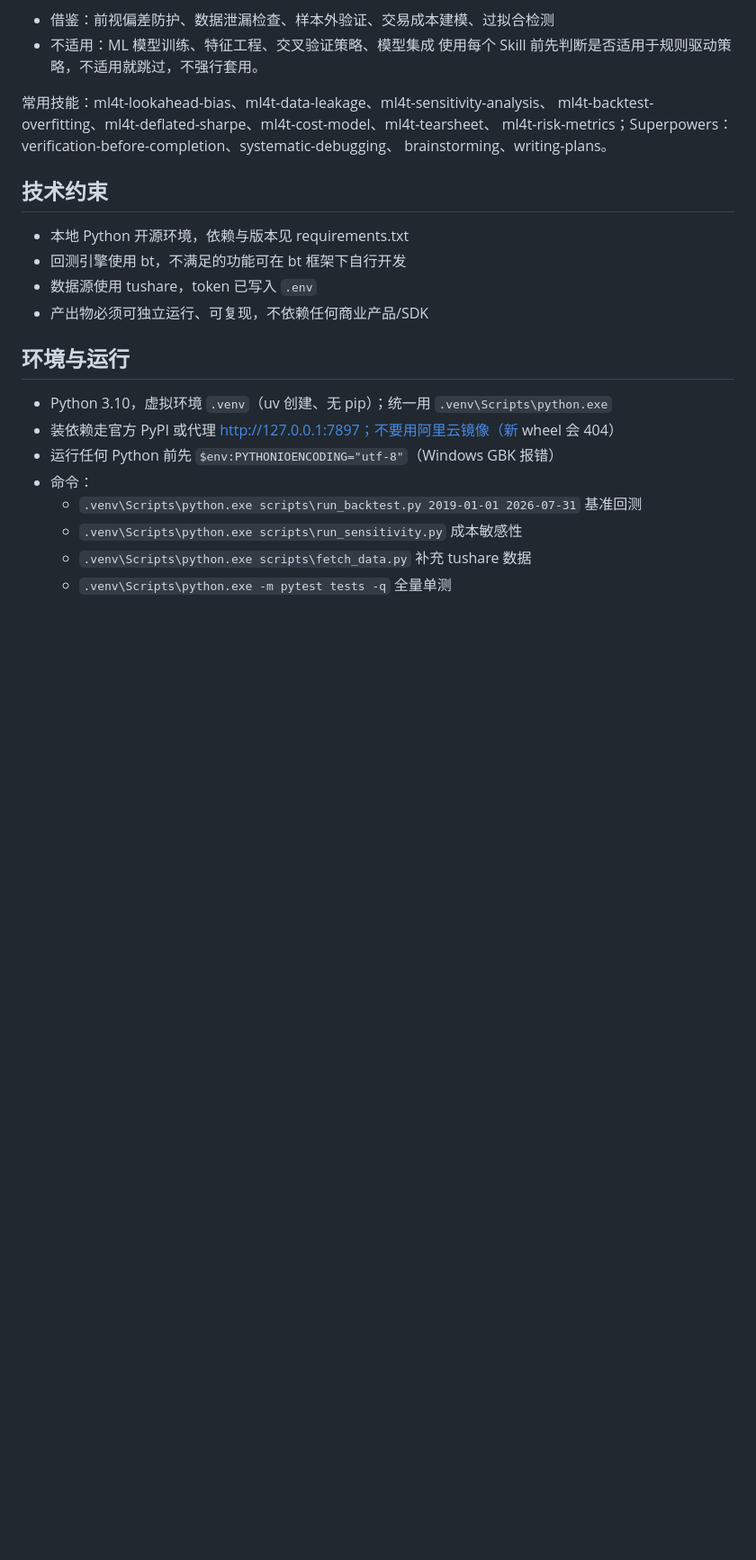
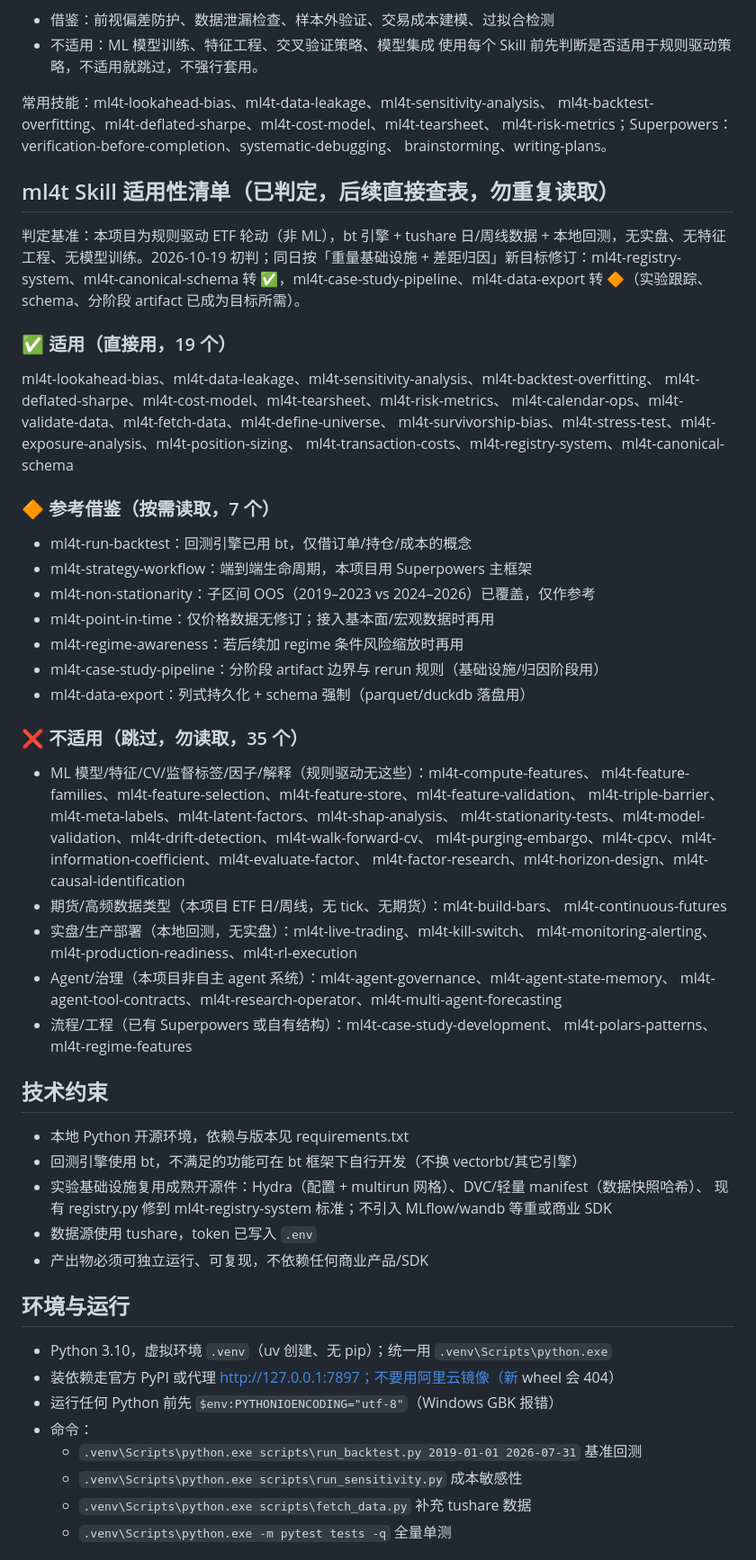
Before and after one commit to abulimity/quant_1, a Markdown page: AGENTS.md, the part around one of its changes. Shown at 90% size. Drawn GitHub-style; blank space fills up the shorter version.

Commit message:
docs: sync AGENTS.md to next-phase scope and reclassify ml4t skills

```diff
--- a/AGENTS.md
+++ b/AGENTS.md
@@ -22,9 +22,46 @@ ml4t-backtest-overfitting、ml4t-deflated-sharpe、ml4t-cost-model、ml4t-tearsh
 ml4t-risk-metrics；Superpowers：verification-before-completion、systematic-debugging、
 brainstorming、writing-plans。
 
+## ml4t Skill 适用性清单（已判定，后续直接查表，勿重复读取）
+判定基准：本项目为规则驱动 ETF 轮动（非 ML），bt 引擎 + tushare 日/周线数据 + 本地回测，无实盘、无特征工程、无模型训练。2026-10-19 初判；同日按「重量基础设施 + 差距归因」新目标修订：ml4t-registry-system、ml4t-canonical-schema 转 ✅，ml4t-case-study-pipeline、ml4t-data-export 转 🔶（实验跟踪、schema、分阶段 artifact 已成为目标所需）。
+
+### ✅ 适用（直接用，19 个）
+ml4t-lookahead-bias、ml4t-data-leakage、ml4t-sensitivity-analysis、ml4t-backtest-overfitting、
+ml4t-deflated-sharpe、ml4t-cost-model、ml4t-tearsheet、ml4t-risk-metrics、
+ml4t-calendar-ops、ml4t-validate-data、ml4t-fetch-data、ml4t-define-universe、
+ml4t-survivorship-bias、ml4t-stress-test、ml4t-exposure-analysis、ml4t-position-sizing、
+ml4t-transaction-costs、ml4t-registry-system、ml4t-canonical-schema
+
+### 🔶 参考借鉴（按需读取，7 个）
+- ml4t-run-backtest：回测引擎已用 bt，仅借订单/持仓/成本的概念
+- ml4t-strategy-workflow：端到端生命周期，本项目用 Superpowers 主框架
+- ml4t-non-stationarity：子区间 OOS（2019–2023 vs 2024–2026）已覆盖，仅作参考
+- ml4t-point-in-time：仅价格数据无修订；接入基本面/宏观数据时再用
+- ml4t-regime-awareness：若后续加 regime 条件风险缩放时再用
+- ml4t-case-study-pipeline：分阶段 artifact 边界与 rerun 规则（基础设施/归因阶段用）
+- ml4t-data-export：列式持久化 + schema 强制（parquet/duckdb 落盘用）
+
+### ❌ 不适用（跳过，勿读取，35 个）
+- ML 模型/特征/CV/监督标签/因子/解释（规则驱动无这些）：ml4t-compute-features、
+  ml4t-feature-families、ml4t-feature-selection、ml4t-feature-store、ml4t-feature-validation、
+  ml4t-triple-barrier、ml4t-meta-labels、ml4t-latent-factors、ml4t-shap-analysis、
+  ml4t-stationarity-tests、ml4t-model-validation、ml4t-drift-detection、ml4t-walk-forward-cv、
+  ml4t-purging-embargo、ml4t-cpcv、ml4t-information-coefficient、ml4t-evaluate-factor、
+  ml4t-factor-research、ml4t-horizon-design、ml4t-causal-identification
+- 期货/高频数据类型（本项目 ETF 日/周线，无 tick、无期货）：ml4t-build-bars、
+  ml4t-continuous-futures
+- 实盘/生产部署（本地回测，无实盘）：ml4t-live-trading、ml4t-kill-switch、
+  ml4t-monitoring-alerting、ml4t-production-readiness、ml4t-rl-execution
+- Agent/治理（本项目非自主 agent 系统）：ml4t-agent-governance、ml4t-agent-state-memory、
+  ml4t-agent-tool-contracts、ml4t-research-operator、ml4t-multi-agent-forecasting
+- 流程/工程（已有 Superpowers 或自有结构）：ml4t-case-study-development、
+  ml4t-polars-patterns、ml4t-regime-features
+
 ## 技术约束
 - 本地 Python 开源环境，依赖与版本见 requirements.txt
-- 回测引擎使用 bt，不满足的功能可在 bt 框架下自行开发
+- 回测引擎使用 bt，不满足的功能可在 bt 框架下自行开发（不换 vectorbt/其它引擎）
+- 实验基础设施复用成熟开源件：Hydra（配置 + multirun 网格）、DVC/轻量 manifest（数据快照哈希）、
+  现有 registry.py 修到 ml4t-registry-system 标准；不引入 MLflow/wandb 等重或商业 SDK
 - 数据源使用 tushare，token 已写入 `.env`
 - 产出物必须可独立运行、可复现，不依赖任何商业产品/SDK
 
```
Also changed, not shown: other parts of AGENTS.md (+4 -4 lines).
